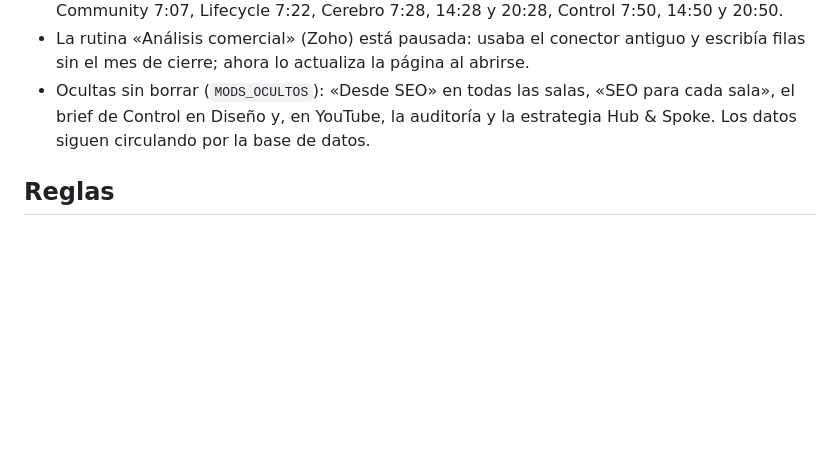
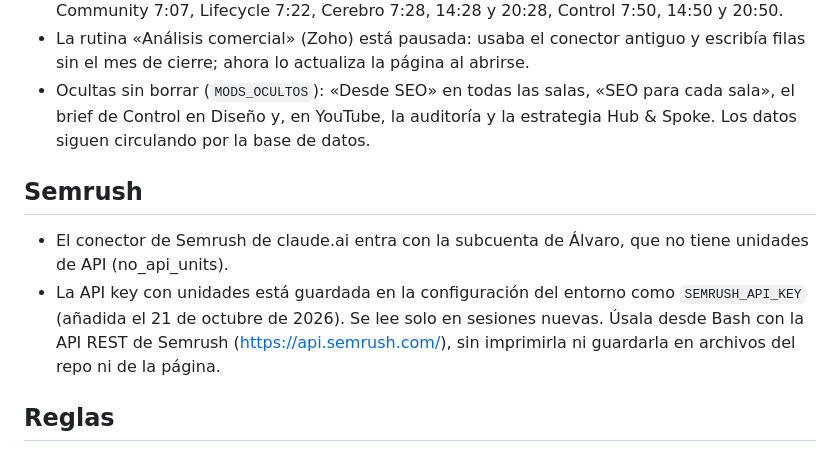
Before and after one commit to santiagoways2026/EDIFICIO-DE-CONTROL, a Markdown page: CONTINUAR.md, the part around the change. GitHub-like rendering; blank space fills up the shorter version.

Commit message:
CONTINUAR: cómo usar Semrush con la key del entorno
Co-Authored-By: Claude Opus 5.5 <noreply@anthropic.com>
Claude-Session: https://claude.ai/code/session_01AwRPb56eQXEY32EMvKEK8N

```diff
--- a/CONTINUAR.md
+++ b/CONTINUAR.md
@@ -43,6 +43,11 @@ Nota de traspaso para seguir con las Salas del Camino desde otra sesión; por ej
 - La rutina «Análisis comercial» (Zoho) está pausada: usaba el conector antiguo y escribía filas sin el mes de cierre; ahora lo actualiza la página al abrirse.
 - Ocultas sin borrar (`MODS_OCULTOS`): «Desde SEO» en todas las salas, «SEO para cada sala», el brief de Control en Diseño y, en YouTube, la auditoría y la estrategia Hub & Spoke. Los datos siguen circulando por la base de datos.
 
+## Semrush
+
+- El conector de Semrush de claude.ai entra con la subcuenta de Álvaro, que no tiene unidades de API (no_api_units).
+- La API key con unidades está guardada en la configuración del entorno como `SEMRUSH_API_KEY` (añadida el 21 de octubre de 2026). Se lee solo en sesiones nuevas. Úsala desde Bash con la API REST de Semrush (https://api.semrush.com/), sin imprimirla ni guardarla en archivos del repo ni de la página.
+
 ## Reglas
 
 - Español con tildes y sin guiones largos; en su lugar, punto, dos puntos o punto y coma.
```
